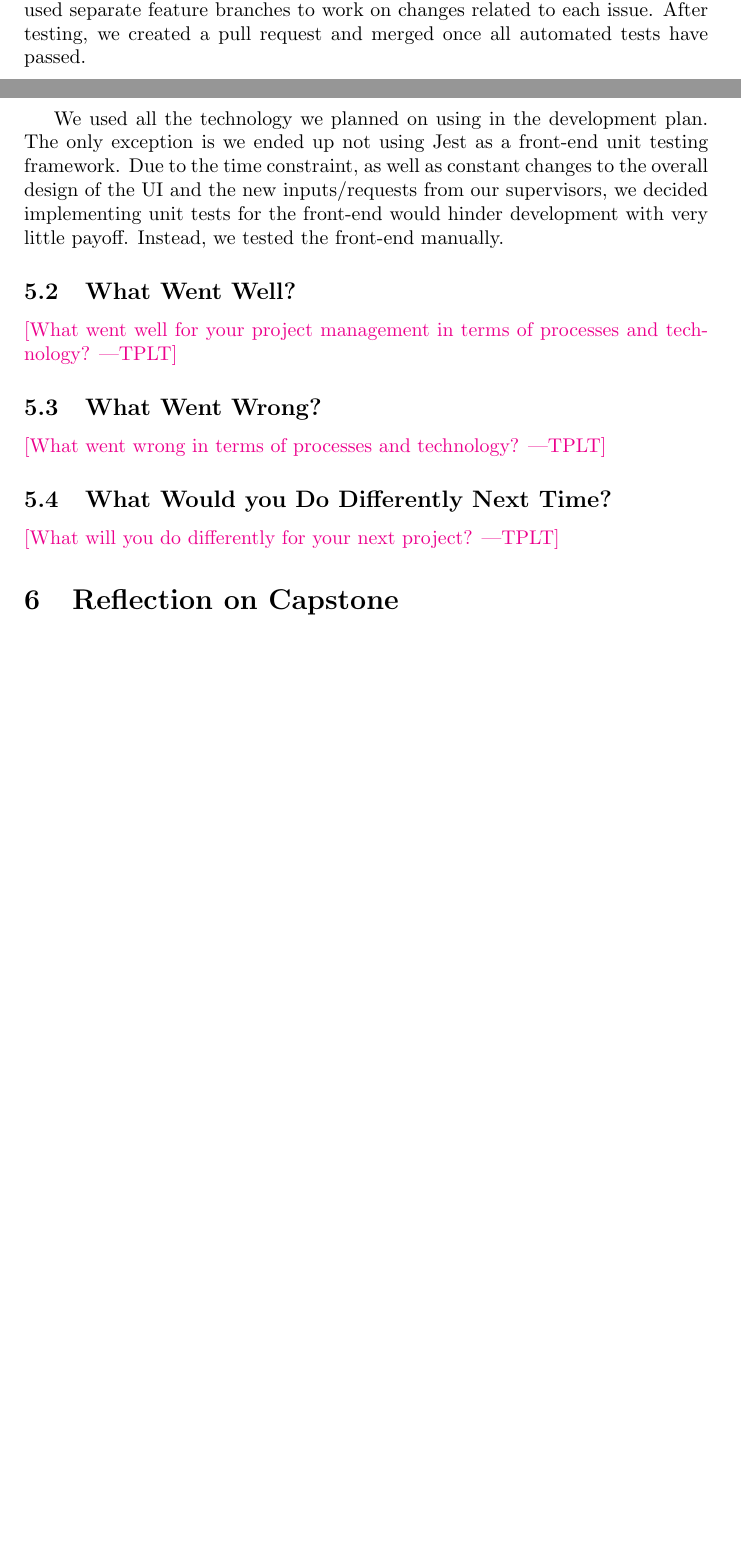
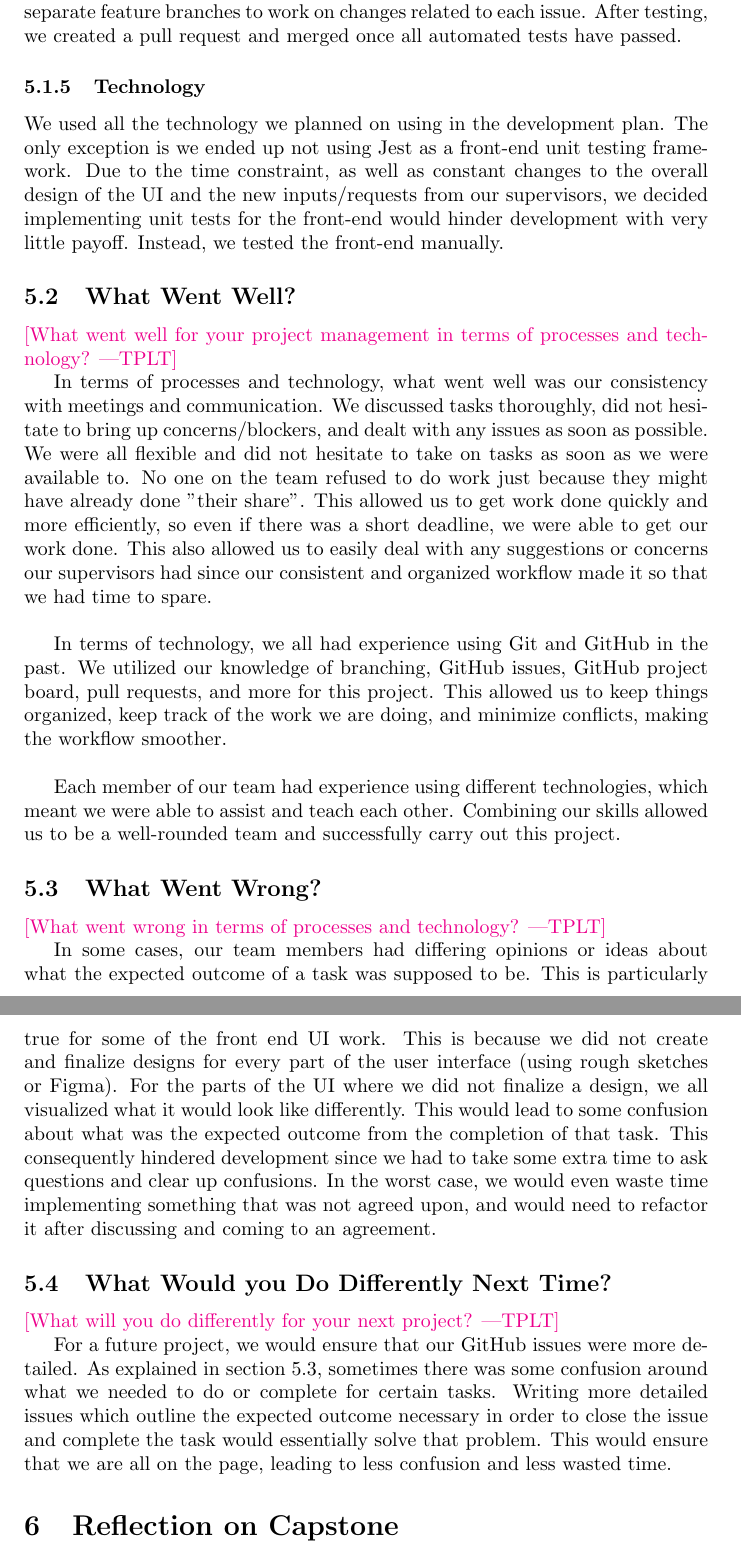
Before and after one commit to davimang/REACH, a LaTeX document (docs/Reflection/Reflection.tex): two parts of pages 7 and 8 of 10 before the commit and two parts of pages 8 and 9 of 11 after it, joined at a grey line, cut so that both start at the same text, the shorter picture padded with empty space. Compiled offline with pdfLaTeX.

Commit message:
add rest of section 5: reflection on project management

```diff
--- a/docs/Reflection/Reflection.tex
+++ b/docs/Reflection/Reflection.tex
@@ -260,8 +264,9 @@ Next, we assigned tickets to the team based on each member's skills and availabi
 GitHub project board to keep track of the status of the issue (whether the issue is currently being
 worked on, in testing, completed, or not yet started). We used separate feature branches to work on
 changes related to each issue. After testing, we created a pull request and merged once all automated
-tests have passed.\\
+tests have passed.
 
+\subsubsection{Technology}
 We used all the technology we planned on using in the development plan. The only exception is we ended
 up not using Jest as a front-end unit testing framework. Due to the time constraint, as well as constant
 changes to the overall design of the UI and the new inputs/requests from our supervisors, we decided
@@ -273,13 +278,48 @@ we tested the front-end manually.
 \plt{What went well for your project management in terms of processes and
     technology?}
 
+In terms of processes and technology, what went well was our consistency with meetings and communication.
+We discussed tasks thoroughly, did not hesitate to bring up concerns/blockers, and dealt with any issues
+as soon as possible. We were all flexible and did not hesitate to take on tasks as soon as we were
+available to. No one on the team refused to do work just because they might have already done "their
+share". This allowed us to get work done quickly and more efficiently, so even if there was a short
+deadline, we were able to get our work done. This also allowed us to easily deal with any suggestions
+or concerns our supervisors had since our consistent and organized workflow made it so that we had
+time to spare.\\
+
+In terms of technology, we all had experience using Git and GitHub in the past. We utilized our
+knowledge of branching, GitHub issues, GitHub project board, pull requests, and more for this project.
+This allowed us to keep things organized, keep track of the work we are doing, and minimize conflicts,
+making the workflow smoother.\\
+
+Each member of our team had experience using different technologies, which meant we were able to
+assist and teach each other. Combining our skills allowed us to be a well-rounded team and successfully
+carry out this project.
+
 \subsection{What Went Wrong?}
 
 \plt{What went wrong in terms of processes and technology?}
 
+In some cases, our team members had differing opinions or ideas about what the expected outcome of a
+task was supposed to be. This is particularly true for some of the front end UI work. This is because
+we did not create and finalize designs for every part of the user interface (using rough sketches or
+Figma). For the parts of the UI where we did not finalize a design, we all visualized what it would
+look like differently. This would lead to some confusion about what was the expected outcome from the
+completion of that task. This consequently hindered development since we had to take some extra time
+to ask questions and clear up confusions. In the worst case, we would even waste time implementing
+something that was not agreed upon, and would need to refactor it after discussing and coming to an
+agreement.
+
+
 \subsection{What Would you Do Differently Next Time?}
 
 \plt{What will you do differently for your next project?}
+
+For a future project, we would ensure that our GitHub issues were more detailed. As explained in
+section 5.3, sometimes there was some confusion around what we needed to do or complete for certain
+tasks. Writing more detailed issues which outline the expected outcome necessary in order to close the
+issue and complete the task would essentially solve that problem. This would ensure that we are all on
+the page, leading to less confusion and less wasted time.
 
 \section{Reflection on Capstone}
 
```
Also changed, not shown: docs/Reflection/Reflection.pdf, docs/Reflection/Reflection.tex (10 more changed lines).
